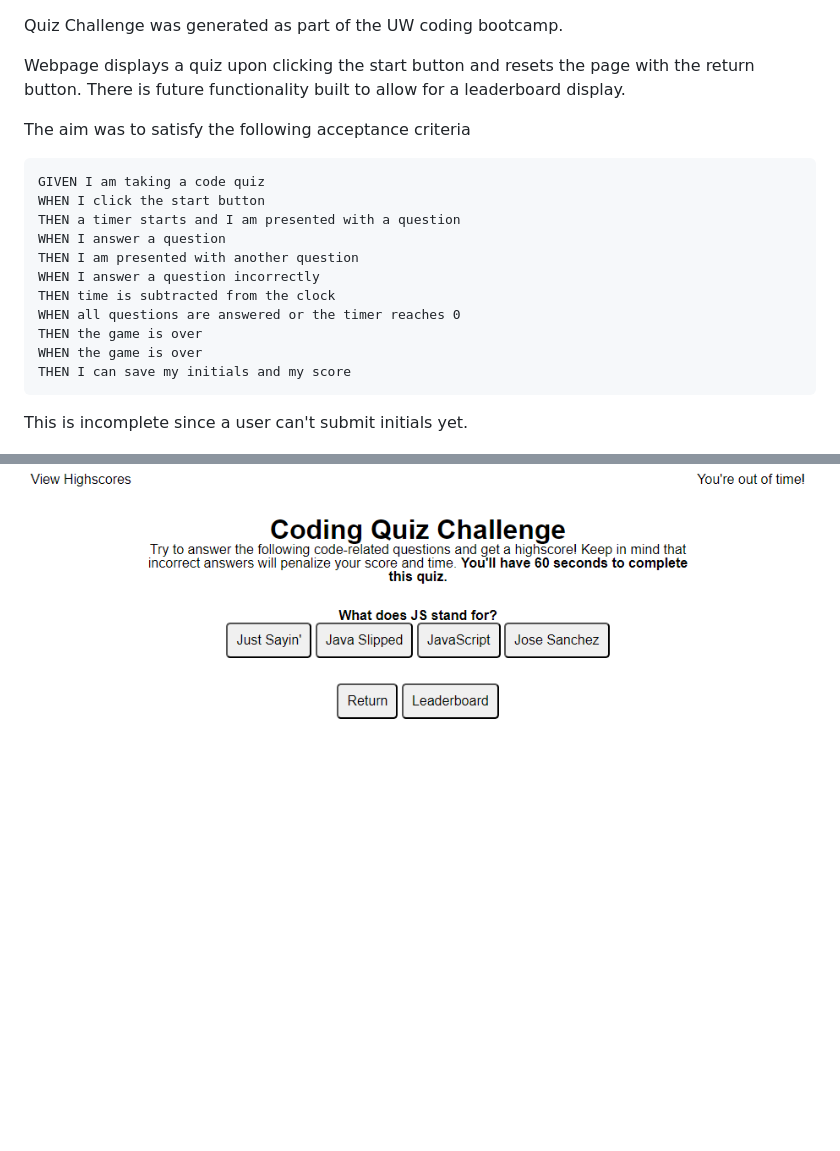
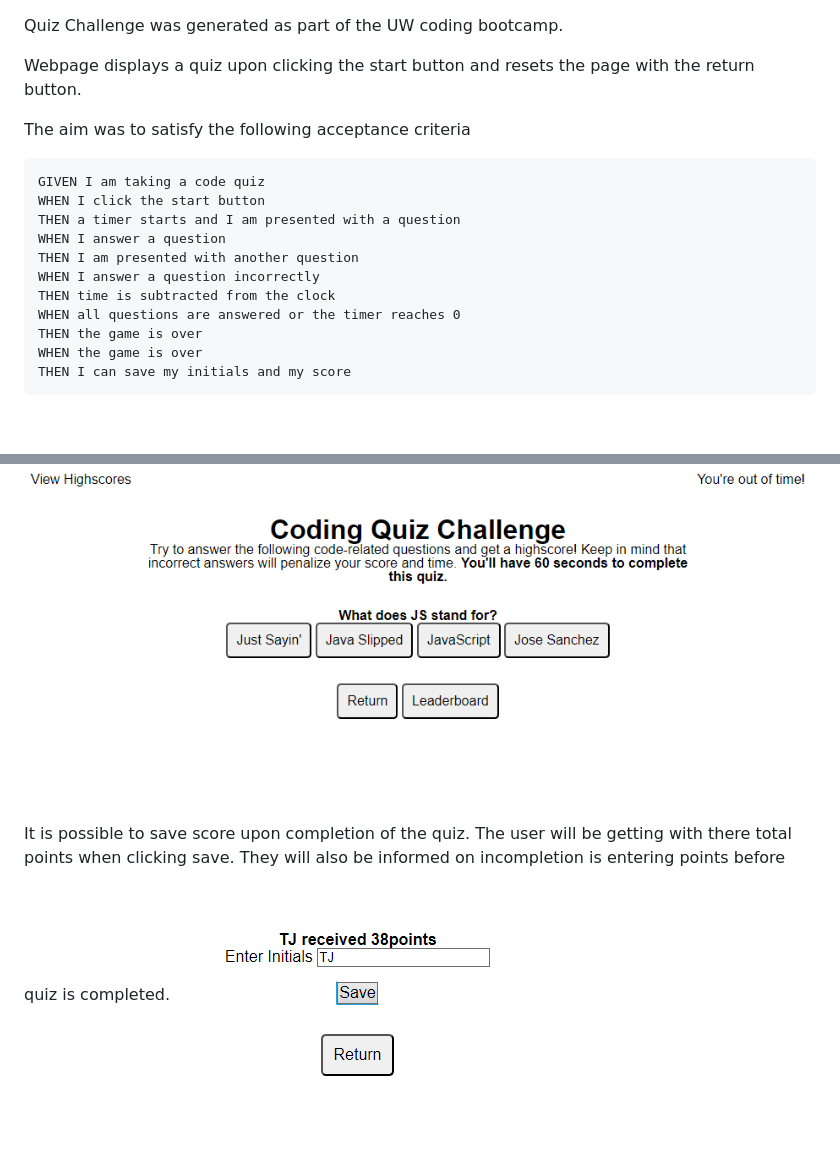
Before and after one commit to tjansson-ui/QuizGameJS, a Markdown page: README.md, 2 parts joined by grey strips. Rendered like a GitHub page; pictures changed too: Assets/scoresave.png (added); blank space fills up the shorter version.

Commit message:
added leaderboard and updated README

````diff
--- a/README.md
+++ b/README.md
@@ -1,7 +1,6 @@
 Quiz Challenge was generated as part of the UW coding bootcamp.
 
 Webpage displays a quiz upon clicking the start button and resets the page with the return button.
-There is future functionality built to allow for a leaderboard display.
 
 The aim was to satisfy the following acceptance criteria
 ```
@@ -18,9 +17,10 @@ WHEN the game is over
 THEN I can save my initials and my score
 ```
 
-This is incomplete since a user can't submit initials yet.
-
 ![Target Example](Assets/04-web-apis-homework-demo.gif)
 
 Here is an example of the actual webpage.
 ![Example from live environment](Assets/actualwebpage.png)
+
+It is possible to save score upon completion of the quiz. The user will be getting with there total points when clicking save. They will also be informed on incompletion is entering points before quiz is completed.
+![User score](Assets/scoresave.png)
````
Also changed, not shown: 2 other files.
